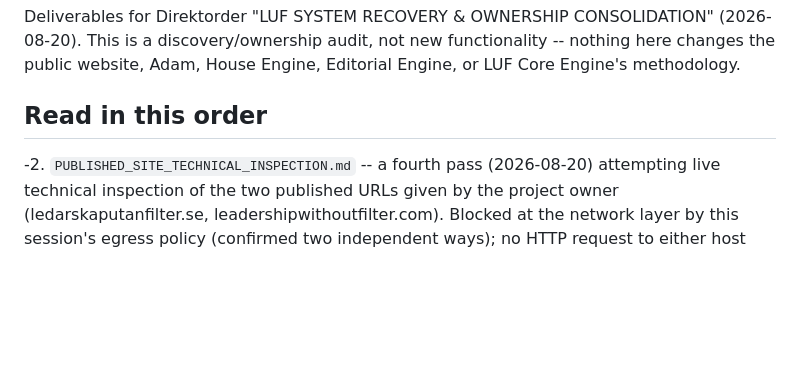
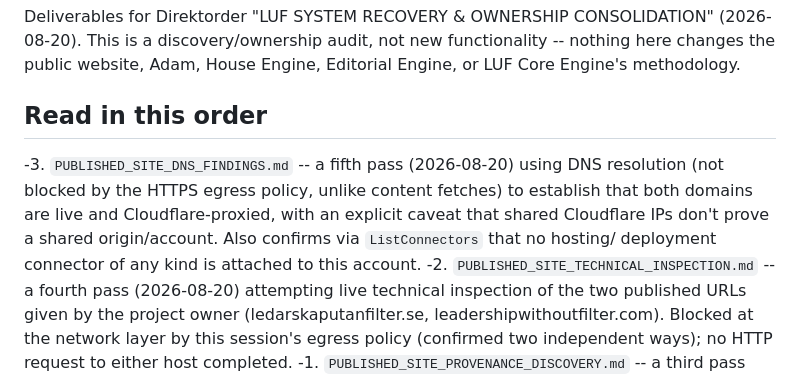
Before and after one commit to jannestefors-wq/kalkylprogram, a Markdown page: luf-system-recovery/README.md, the part around the change. Drawn GitHub-style; blank space fills up the shorter version.

```diff
--- a/luf-system-recovery/README.md
+++ b/luf-system-recovery/README.md
@@ -7,6 +7,12 @@ Engine, Editorial Engine, or LUF Core Engine's methodology.
 
 ## Read in this order
 
+-3. `PUBLISHED_SITE_DNS_FINDINGS.md` -- a fifth pass (2026-08-20) using DNS
+    resolution (not blocked by the HTTPS egress policy, unlike content
+    fetches) to establish that both domains are live and Cloudflare-proxied,
+    with an explicit caveat that shared Cloudflare IPs don't prove a shared
+    origin/account. Also confirms via `ListConnectors` that no hosting/
+    deployment connector of any kind is attached to this account.
 -2. `PUBLISHED_SITE_TECHNICAL_INSPECTION.md` -- a fourth pass (2026-08-20)
     attempting live technical inspection of the two published URLs given
     by the project owner (ledarskaputanfilter.se, leadershipwithoutfilter.com).
```
Also changed, not shown: luf-system-recovery/PUBLISHED_SITE_DNS_FINDINGS.md (added, +98 -0 lines).
